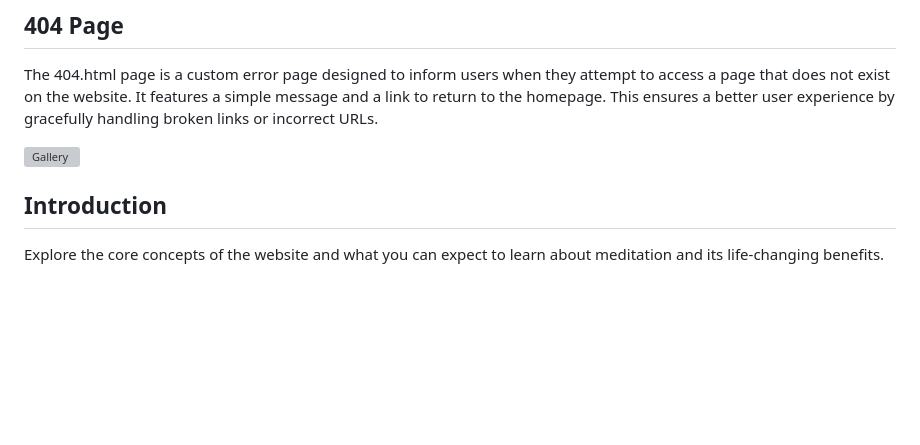
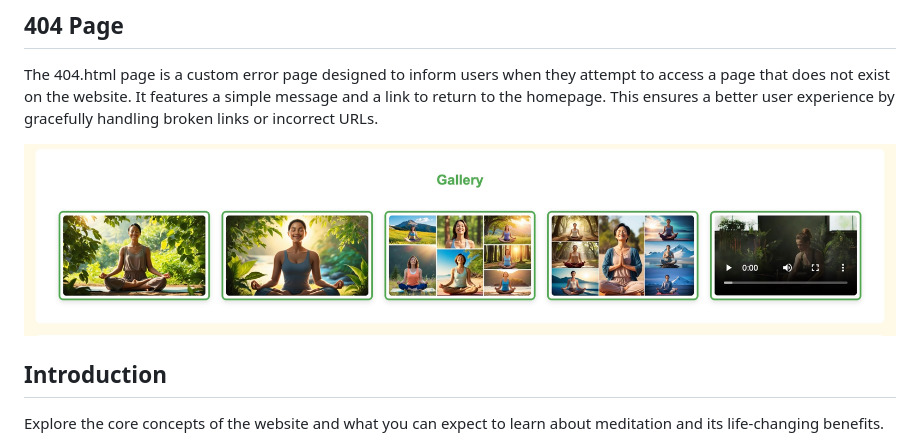
Before and after one commit to bobes81/Meditation-for-life-stress-free, a Markdown page: README.md, the part around the change. GitHub-like rendering; blank space fills up the shorter version; grey boxes are pictures that could not be loaded.

Commit message:
Fix Gallery.jpg path in README.md

```diff
--- a/README.md
+++ b/README.md
@@ -50,7 +50,8 @@ The favicon used in this project is a simple and meaningful emoji that aligns wi
 The 404.html page is a custom error page designed to inform users when they attempt to access a page that does not exist on the website. It features a simple message and a link to return to the homepage. This ensures a better user experience by gracefully handling broken links or incorrect URLs.
 
 
-![Gallery](Docs/readme_images/Gallery.jpg)
+![Gallery](docs/readme_images/Gallery.jpg)
+
 
 
 
```
